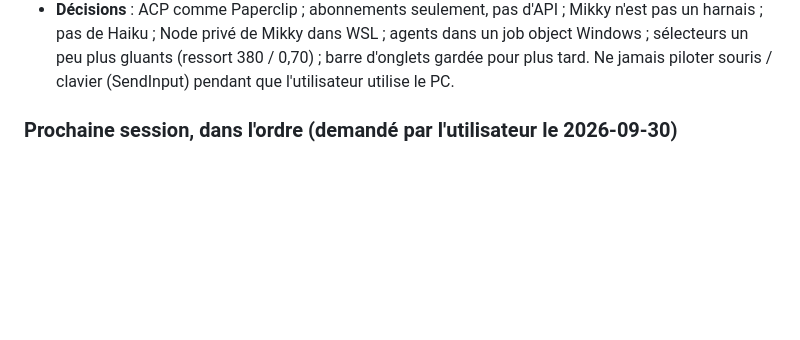
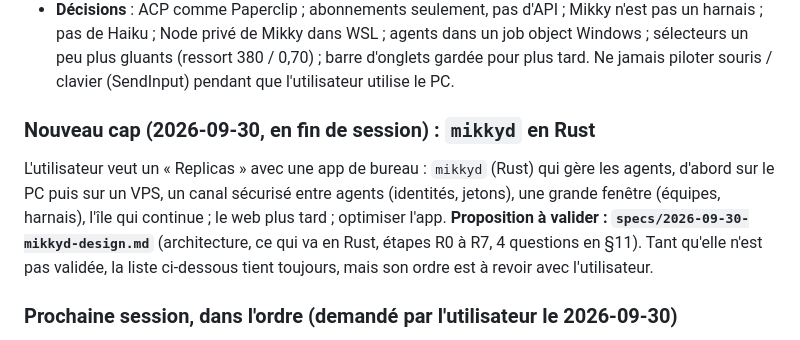
Before and after one commit to Gearleur/Mikky, a Markdown page: docs/superpowers/reprise.md, the part around the change. Rendered like a GitHub page; blank space fills up the shorter version.

Commit message:
Proposition mikkyd (Rust) : architecture PC puis VPS, app cliente, canal sécurisé entre agents, grande fenêtre, étapes R0 à R7 (à valider)
Co-Authored-By: Claude Opus 5.5 <noreply@anthropic.com>

```diff
--- a/docs/superpowers/reprise.md
+++ b/docs/superpowers/reprise.md
@@ -18,6 +18,10 @@ Dernière mise à jour : 2026-09-30 (fin de session) · Dépôt : https://github
 - **Pas encore vu à l'écran** (à vérifier avec l'utilisateur) : l'icône de la zone de notification et les notifications ; les commandes « / » avec le vrai Claude ; « Ouvrir dans VS Code » en WSL.
 - **Pas encore poussé sur GitHub** : les commits depuis A7.1 (demander avant de pousser).
 - **Décisions** : ACP comme Paperclip ; abonnements seulement, pas d'API ; Mikky n'est pas un harnais ; pas de Haiku ; Node privé de Mikky dans WSL ; agents dans un job object Windows ; sélecteurs un peu plus gluants (ressort 380 / 0,70) ; barre d'onglets gardée pour plus tard. Ne jamais piloter souris / clavier (SendInput) pendant que l'utilisateur utilise le PC.
+
+### Nouveau cap (2026-09-30, en fin de session) : `mikkyd` en Rust
+
+L'utilisateur veut un « Replicas » avec une app de bureau : `mikkyd` (Rust) qui gère les agents, d'abord sur le PC puis sur un VPS, un canal sécurisé entre agents (identités, jetons), une grande fenêtre (équipes, harnais), l'île qui continue ; le web plus tard ; optimiser l'app. **Proposition à valider : `specs/2026-09-30-mikkyd-design.md`** (architecture, ce qui va en Rust, étapes R0 à R7, 4 questions en §11). Tant qu'elle n'est pas validée, la liste ci-dessous tient toujours, mais son ordre est à revoir avec l'utilisateur.
 
 ### Prochaine session, dans l'ordre (demandé par l'utilisateur le 2026-09-30)
 
```
Also changed, not shown: CLAUDE.md (+1 -0 lines), 1 other file.
